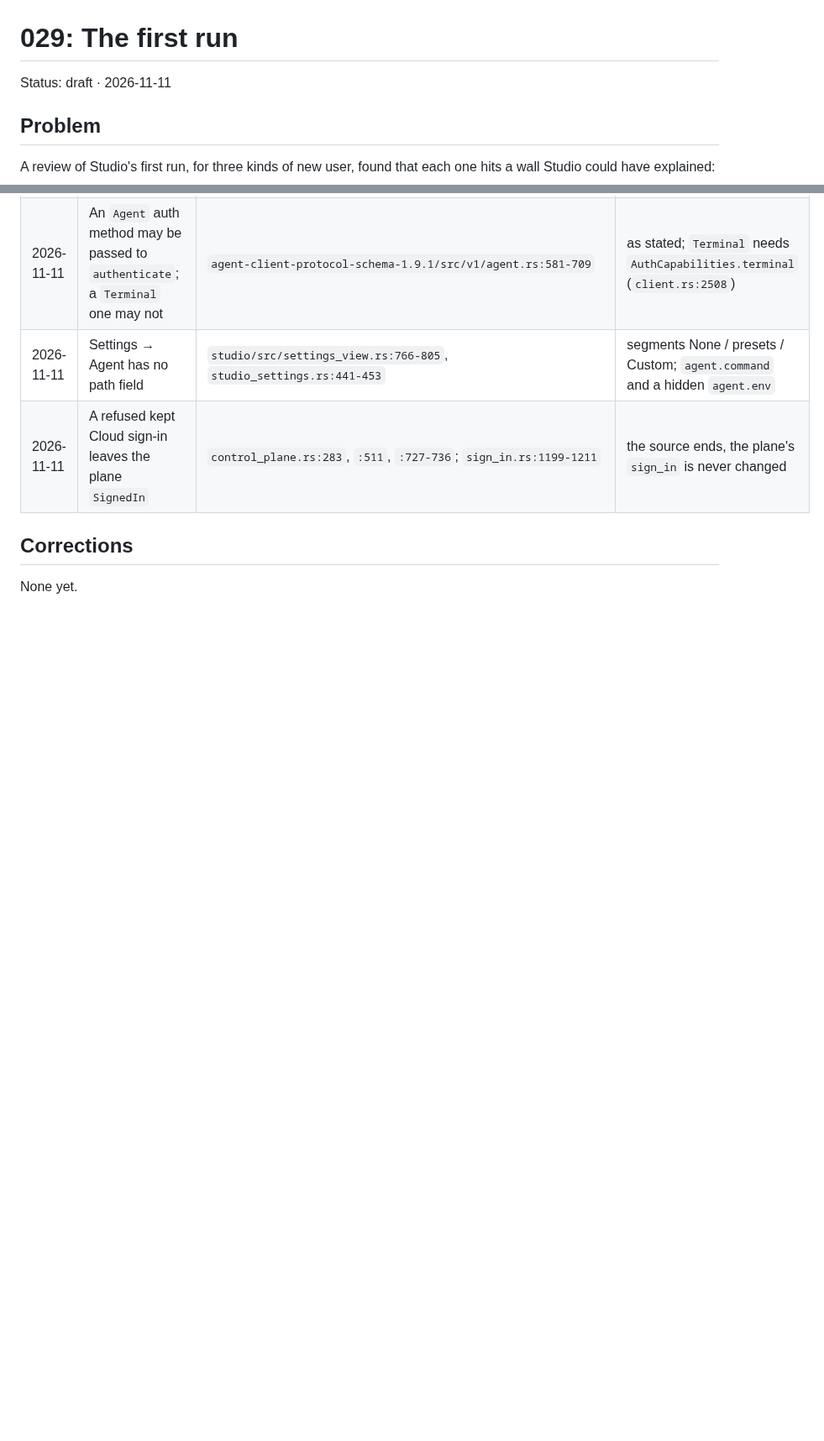
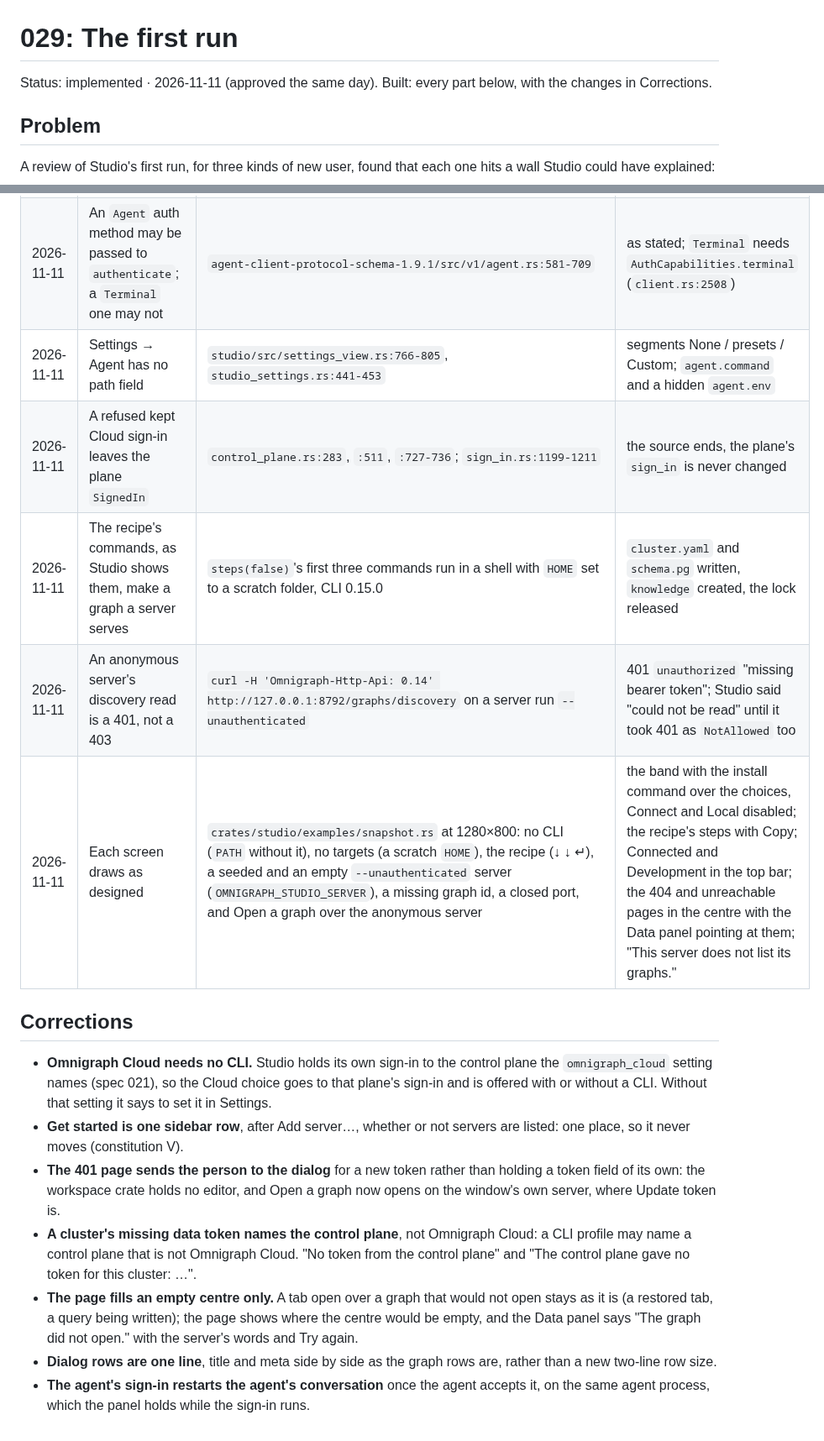
Before and after one commit to ModernRelay/omnigraph-studio, a Markdown page: specs/029-first-run/plan.md, 2 parts joined by grey strips. Shown at 84% size. GitHub-like rendering; blank space fills up the shorter version.

```diff
--- a/specs/029-first-run/plan.md
+++ b/specs/029-first-run/plan.md
@@ -1,6 +1,6 @@
 # 029: The first run
 
-Status: draft · 2026-11-11
+Status: implemented · 2026-11-11 (approved the same day). Built: every part below, with the changes in Corrections.
 
 ## Problem
 
@@ -364,7 +364,27 @@ E1 (`omnigraph studio`) would replace the local recipe.
 | 2026-11-11 | An `Agent` auth method may be passed to `authenticate`; a `Terminal` one may not | `agent-client-protocol-schema-1.9.1/src/v1/agent.rs:581-709` | as stated; `Terminal` needs `AuthCapabilities.terminal` (`client.rs:2508`) |
 | 2026-11-11 | Settings → Agent has no path field | `studio/src/settings_view.rs:766-805`, `studio_settings.rs:441-453` | segments None / presets / Custom; `agent.command` and a hidden `agent.env` |
 | 2026-11-11 | A refused kept Cloud sign-in leaves the plane `SignedIn` | `control_plane.rs:283`, `:511`, `:727-736`; `sign_in.rs:1199-1211` | the source ends, the plane's `sign_in` is never changed |
+| 2026-11-11 | The recipe's commands, as Studio shows them, make a graph a server serves | `steps(false)`'s first three commands run in a shell with `HOME` set to a scratch folder, CLI 0.15.0 | `cluster.yaml` and `schema.pg` written, `knowledge` created, the lock released |
+| 2026-11-11 | An anonymous server's discovery read is a 401, not a 403 | `curl -H 'Omnigraph-Http-Api: 0.14' http://127.0.0.1:8792/graphs/discovery` on a server run `--unauthenticated` | 401 `unauthorized` "missing bearer token"; Studio said "could not be read" until it took 401 as `NotAllowed` too |
+| 2026-11-11 | Each screen draws as designed | `crates/studio/examples/snapshot.rs` at 1280×800: no CLI (`PATH` without it), no targets (a scratch `HOME`), the recipe (↓ ↓ ↵), a seeded and an empty `--unauthenticated` server (`OMNIGRAPH_STUDIO_SERVER`), a missing graph id, a closed port, and Open a graph over the anonymous server | the band with the install command over the choices, Connect and Local disabled; the recipe's steps with Copy; Connected and Development in the top bar; the 404 and unreachable pages in the centre with the Data panel pointing at them; "This server does not list its graphs." |
 
 ## Corrections
 
-None yet.
+- **Omnigraph Cloud needs no CLI.** Studio holds its own sign-in to the control plane the
+  `omnigraph_cloud` setting names (spec 021), so the Cloud choice goes to that plane's sign-in
+  and is offered with or without a CLI. Without that setting it says to set it in Settings.
+- **Get started is one sidebar row**, after Add server…, whether or not servers are listed: one
+  place, so it never moves (constitution V).
+- **The 401 page sends the person to the dialog** for a new token rather than holding a token
+  field of its own: the workspace crate holds no editor, and Open a graph now opens on the
+  window's own server, where Update token is.
+- **A cluster's missing data token names the control plane**, not Omnigraph Cloud: a CLI profile
+  may name a control plane that is not Omnigraph Cloud. "No token from the control plane" and
+  "The control plane gave no token for this cluster: …".
+- **The page fills an empty centre only.** A tab open over a graph that would not open stays as it
+  is (a restored tab, a query being written); the page shows where the centre would be empty, and
+  the Data panel says "The graph did not open." with the server's words and Try again.
+- **Dialog rows are one line**, title and meta side by side as the graph rows are, rather than a
+  new two-line row size.
+- **The agent's sign-in restarts the agent's conversation** once the agent accepts it, on the same
+  agent process, which the panel holds while the sign-in runs.
```
Also changed, not shown: other parts of specs/029-first-run/plan.md (+2 -2 lines), specs/README.md (+1 -1 lines).
